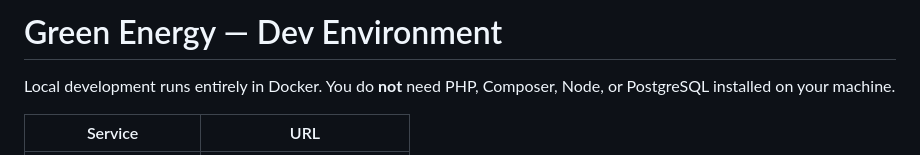
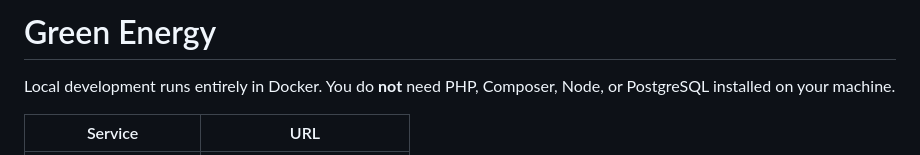
Before and after one commit to green-ennergy/Green_ennergy, a Markdown page: README.md, the part around the change. Drawn GitHub-style.

```diff
--- a/README.md
+++ b/README.md
@@ -1,4 +1,4 @@
-# Green Energy — Dev Environment
+# Green Energy
 
 Local development runs entirely in Docker. You do **not** need PHP, Composer, Node, or PostgreSQL installed on your machine.
 
```
